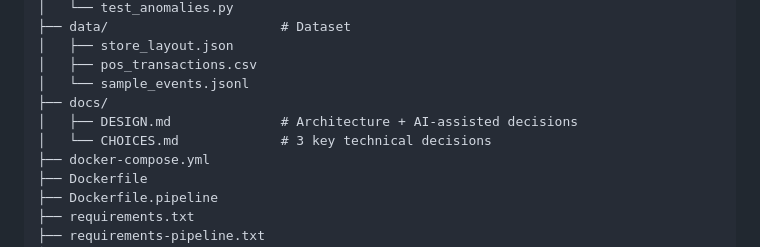
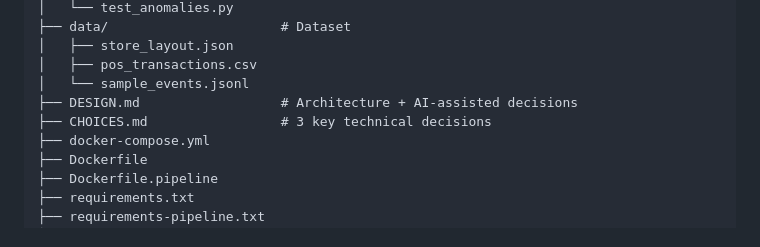
Before and after one commit to MithileshGandhe/Store_intelligent_analytics_system, a Markdown page: README.md, the part around one of its changes. Rendered like a GitHub page.

Commit message:
correcting readme

```diff
--- a/README.md
+++ b/README.md
@@ -61,9 +61,8 @@ store-intelligence/
 │   ├── store_layout.json
 │   ├── pos_transactions.csv
 │   └── sample_events.jsonl
-├── docs/
-│   ├── DESIGN.md              # Architecture + AI-assisted decisions
-│   └── CHOICES.md             # 3 key technical decisions
+├── DESIGN.md                  # Architecture + AI-assisted decisions
+├── CHOICES.md                 # 3 key technical decisions
 ├── docker-compose.yml
 ├── Dockerfile
 ├── Dockerfile.pipeline
```
Also changed, not shown: other parts of README.md (+2 -2 lines).
